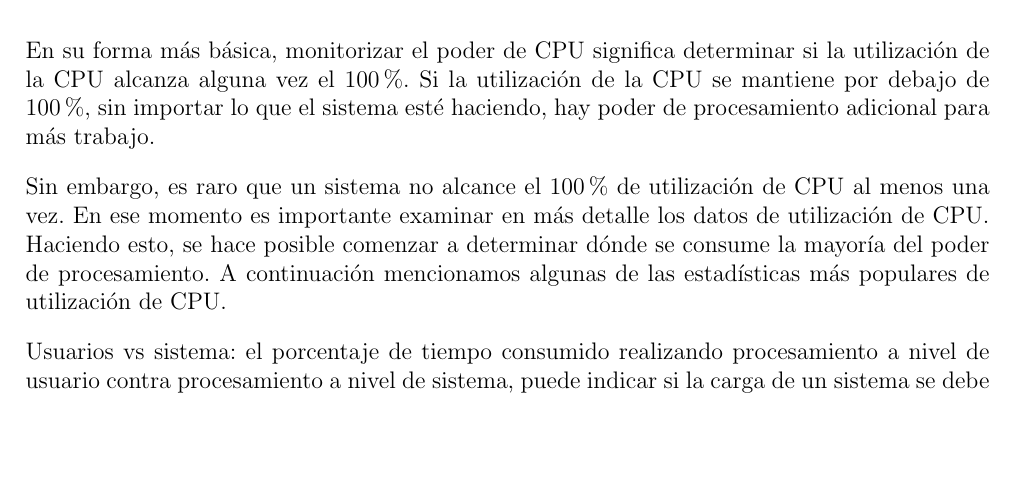
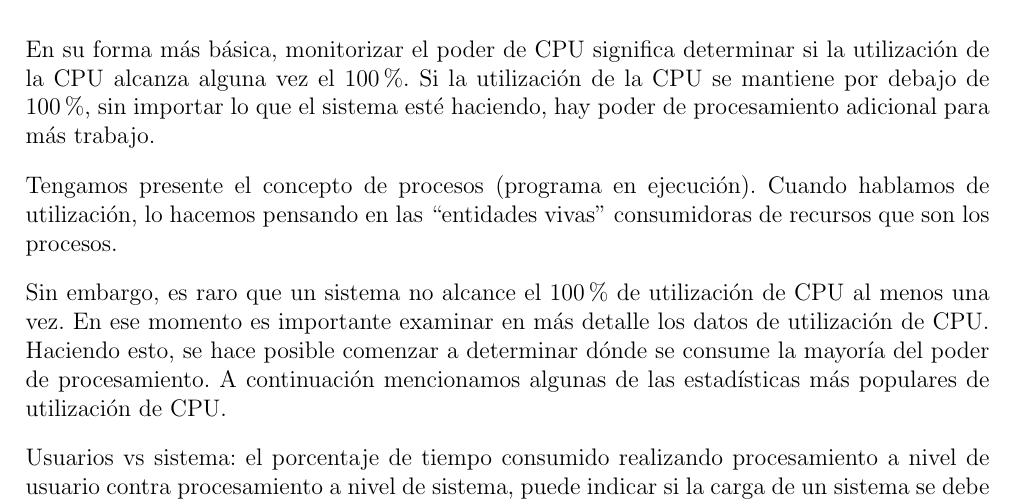
Before and after one commit to niniadcobre/adminsis, a LaTeX document (apunte-monitorizar.tex): part of page 3 of 13, cut so that both start at the same text, the shorter picture padded with empty space. Compiled offline with pdfLaTeX.

Commit message:
nombremos a los procesos

```diff
--- a/apunte-monitorizar.tex
+++ b/apunte-monitorizar.tex
@@ -185,6 +185,10 @@ En su forma más básica, monitorizar el poder de CPU significa determinar si
  la utilización de la CPU alcanza alguna vez el 100\%. Si la utilización
 de la CPU se mantiene por debajo de 100\%, sin importar lo que el sistema
 esté haciendo, hay poder de procesamiento adicional para más trabajo.
+
+Tengamos presente el concepto de procesos (programa en ejecución). Cuando
+hablamos de utilización, lo hacemos pensando en las ``entidades vivas''
+consumidoras de recursos que son los procesos.
 
 Sin embargo, es raro que un sistema no alcance el 100\% de utilización de
 CPU al menos una vez. En ese momento es importante examinar en más detalle
```
